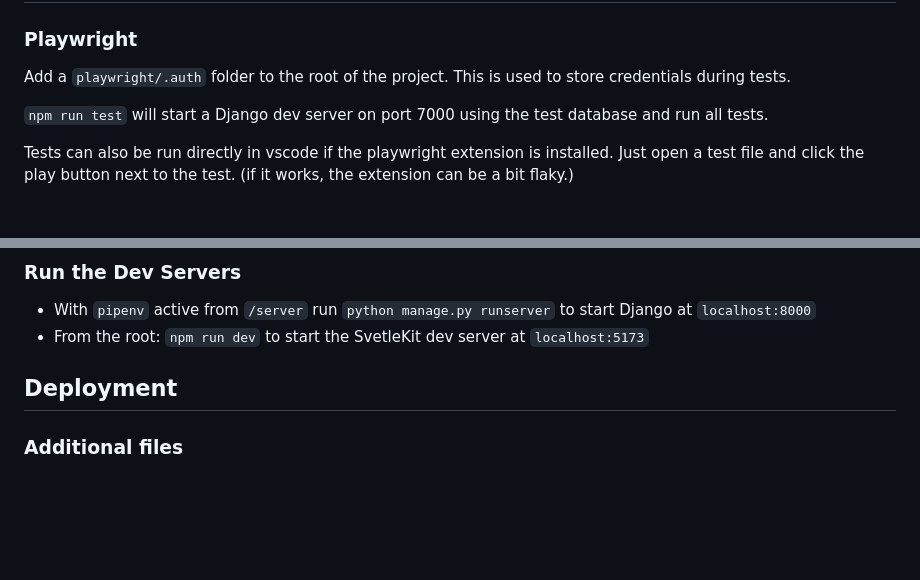
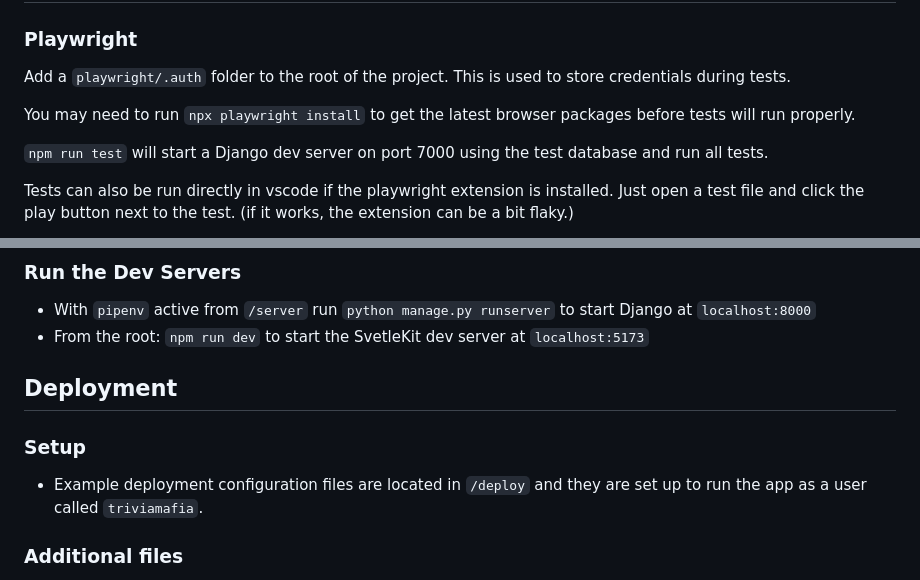
Before and after one commit to hughest64/trivia-svelte5, a Markdown page: README.md, 2 parts joined by grey strips. GitHub-like rendering; blank space fills up the shorter version.

Commit message:
updates to the readme

```diff
--- a/README.md
+++ b/README.md
@@ -84,6 +84,8 @@ Migrations are tracked in the repo so there is no need to run `makemigrations` f
 
 Add a `playwright/.auth` folder to the root of the project. This is used to store credentials during tests.
 
+You may need to run `npx playwright install` to get the latest browser packages before tests will run properly.
+
 `npm run test` will start a Django dev server on port 7000 using the test database and run all tests.
 
 Tests can also be run directly in vscode if the playwright extension is installed. Just open a test file and click the play button
@@ -106,6 +108,9 @@ See the [testing readme](/tests/README.md) for information on creating Playwrigh
 
 ## Deployment
 
+### Setup
+- Example deployment configuration files are located in `/deploy` and they are set up to run the app as a user called `triviamafia`.
+
 ### Additional files
 -  `server/server/settings_prod.py` with variables for `ALLOWED_HOSTS` and `CSRF_TRUSTED_ORIGINS`
 - `/tmp` folder, this is where the unix socket file is placed for production
```
